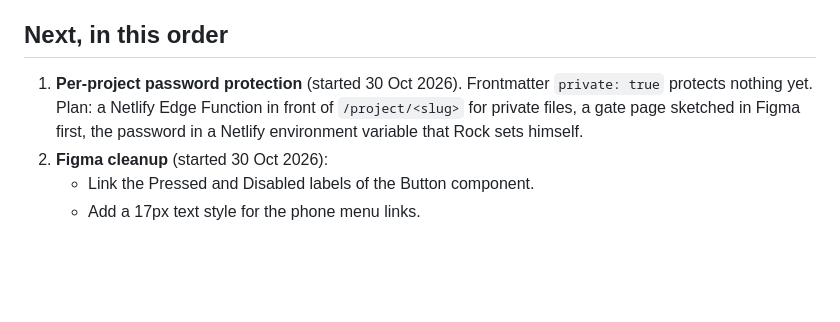
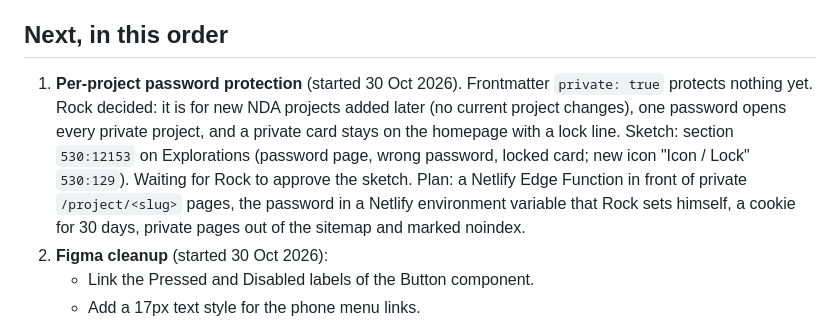
Before and after one commit to rockgomes/portfolio2026, a Markdown page: docs/HANDOFF.md, the part around the change. Drawn GitHub-style; blank space fills up the shorter version.

Commit message:
Handoff: password protection decisions and sketch
Co-Authored-By: Claude Opus 5.5 <noreply@anthropic.com>

```diff
--- a/docs/HANDOFF.md
+++ b/docs/HANDOFF.md
@@ -63,7 +63,7 @@ Where the rockgomes.com rebuild stands, and what comes next. Written for a new C
 - Before you pick the next task from this file, check `git log` and the merged PRs: this list can be behind.
 
 ## Next, in this order
-1. **Per-project password protection** (started 30 Oct 2026). Frontmatter `private: true` protects nothing yet. Plan: a Netlify Edge Function in front of `/project/<slug>` for private files, a gate page sketched in Figma first, the password in a Netlify environment variable that Rock sets himself.
+1. **Per-project password protection** (started 30 Oct 2026). Frontmatter `private: true` protects nothing yet. Rock decided: it is for new NDA projects added later (no current project changes), one password opens every private project, and a private card stays on the homepage with a lock line. Sketch: section `530:12153` on Explorations (password page, wrong password, locked card; new icon "Icon / Lock" `530:129`). Waiting for Rock to approve the sketch. Plan: a Netlify Edge Function in front of private `/project/<slug>` pages, the password in a Netlify environment variable that Rock sets himself, a cookie for 30 days, private pages out of the sitemap and marked noindex.
 2. **Figma cleanup** (started 30 Oct 2026):
    - Link the Pressed and Disabled labels of the Button component.
    - Add a 17px text style for the phone menu links.
```
